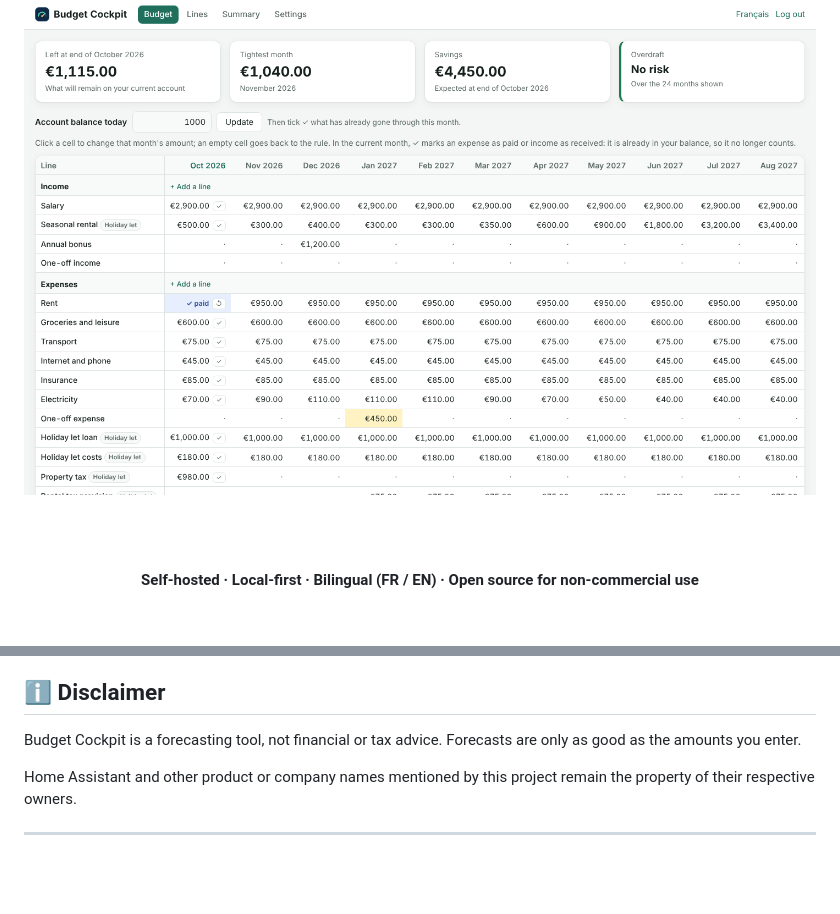
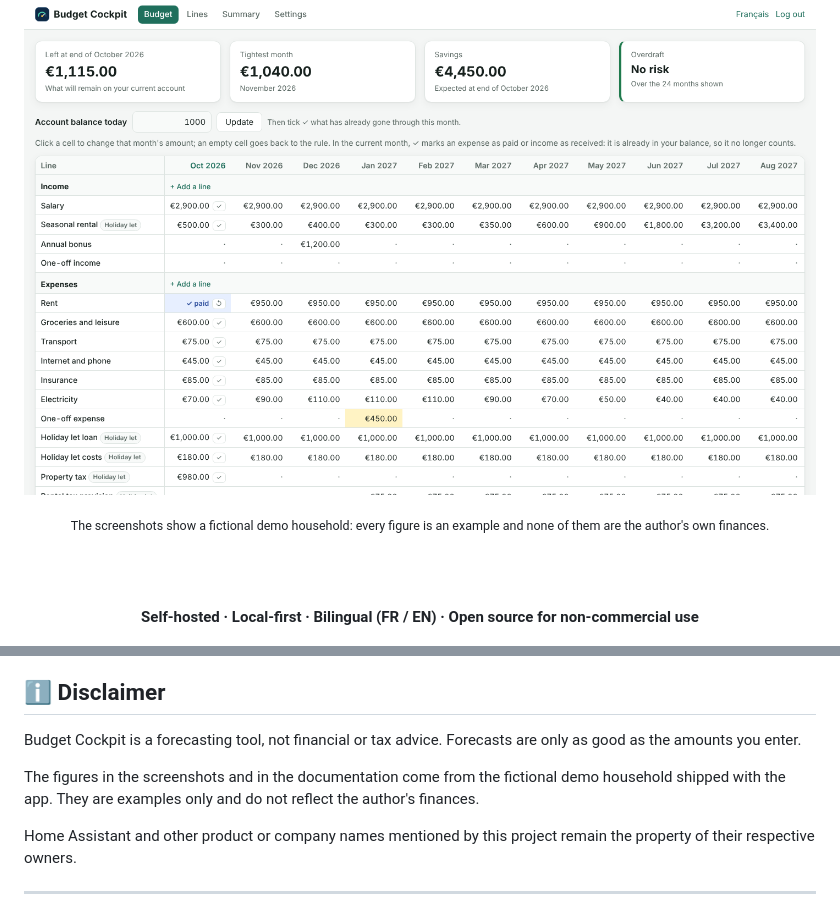
Before and after one commit to vinzgithub/budget-cockpit, a Markdown page: README.md, 2 parts joined by grey strips. Rendered like a GitHub page; blank space fills up the shorter version.

```diff
--- a/README.md
+++ b/README.md
@@ -13,6 +13,8 @@
 <img src="docs/images/en/budget.png"
      alt="Budget Cockpit budget forecast"
      width="100%">
+
+<sub>The screenshots show a fictional demo household: every figure is an example and none of them are the author's own finances.</sub>
 
 <br><br>
 
@@ -181,6 +183,8 @@ Commercial use, resale, paid redistribution, paid hosting, inclusion in a commer
 
 Budget Cockpit is a forecasting tool, not financial or tax advice. Forecasts are only as good as the amounts you enter.
 
+The figures in the screenshots and in the documentation come from the fictional demo household shipped with the app. They are examples only and do not reflect the author's finances.
+
 Home Assistant and other product or company names mentioned by this project remain the property of their respective owners.
 
 ---
```
Also changed, not shown: README.fr.md (+4 -0 lines), docs/user/HOME_ASSISTANT.md (+2 -0 lines).
